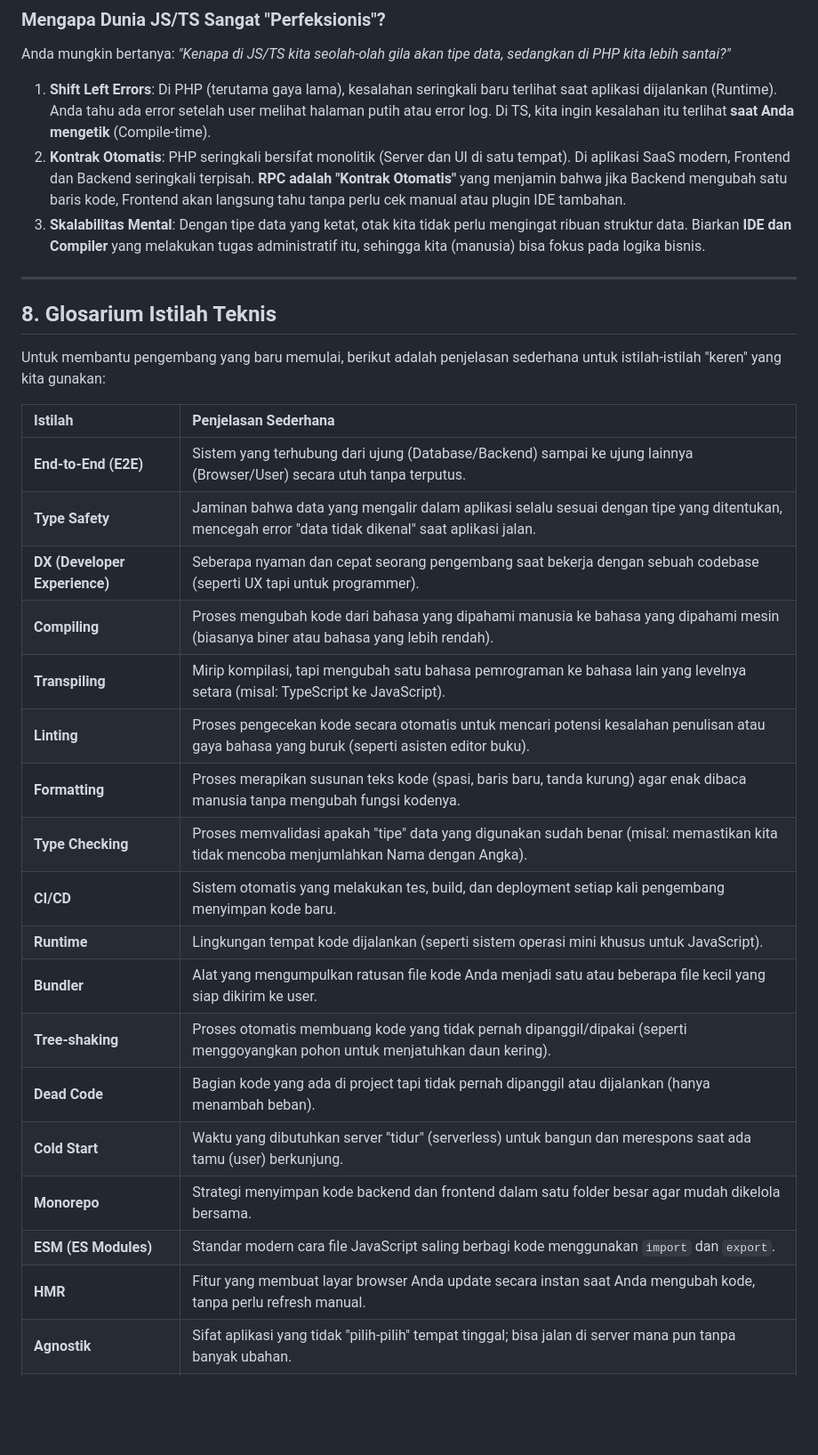
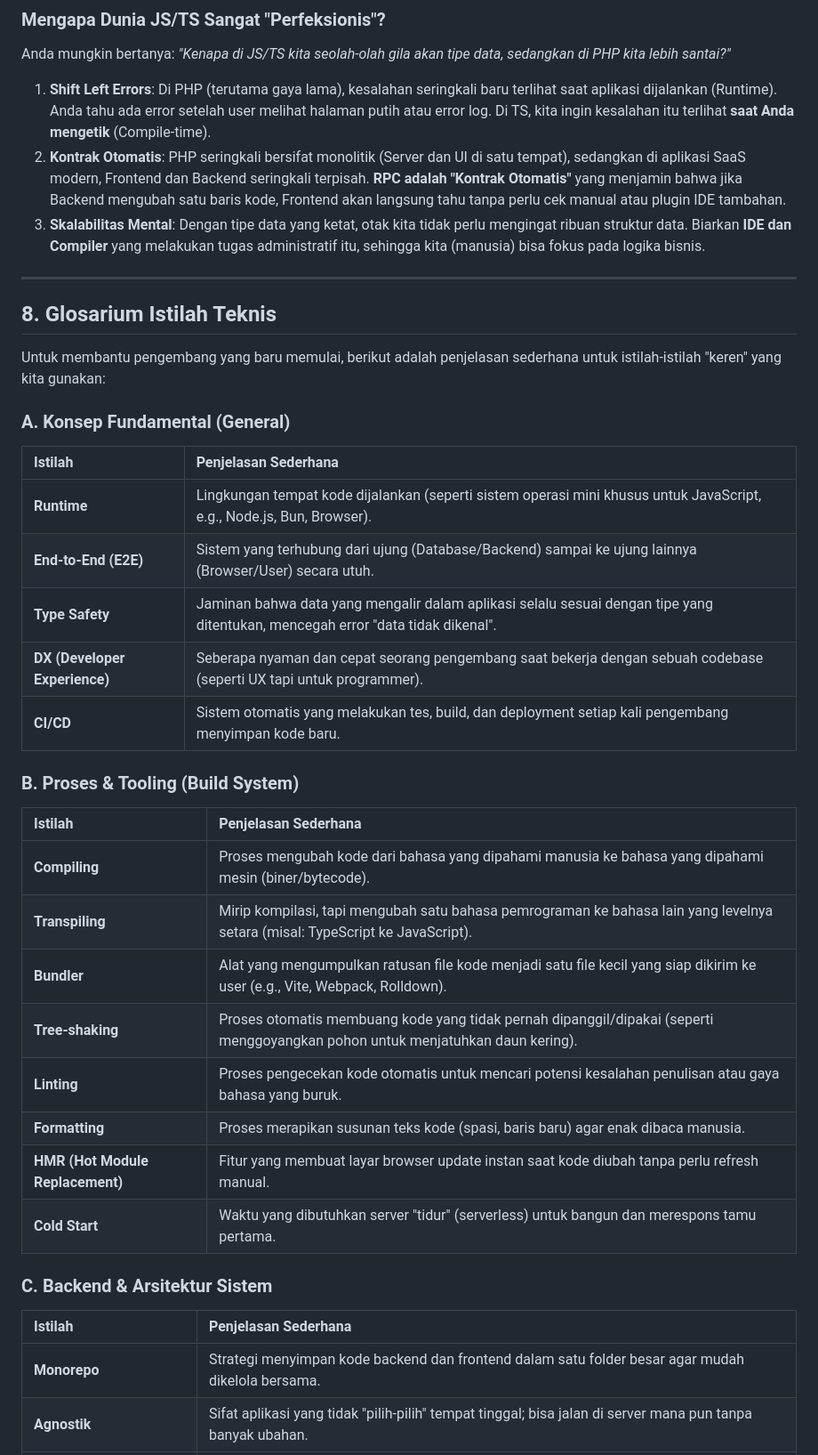
Before and after one commit to sandikodev/margin-pro, a Markdown page: docs/DEEP_DIVE_MENTAL_MODEL.md, the part around one of its changes. Shown at 89% size. GitHub-like rendering; blank space fills up the shorter version.

```diff
--- a/docs/DEEP_DIVE_MENTAL_MODEL.md
+++ b/docs/DEEP_DIVE_MENTAL_MODEL.md
@@ -91,7 +91,7 @@ Mungkin Anda pernah mendengar **gRPC** (milik Google). Secara esensial, terminol
 Anda mungkin bertanya: *"Kenapa di JS/TS kita seolah-olah gila akan tipe data, sedangkan di PHP kita lebih santai?"*
 
 1.  **Shift Left Errors**: Di PHP (terutama gaya lama), kesalahan seringkali baru terlihat saat aplikasi dijalankan (Runtime). Anda tahu ada error setelah user melihat halaman putih atau error log. Di TS, kita ingin kesalahan itu terlihat **saat Anda mengetik** (Compile-time).
-2.  **Kontrak Otomatis**: PHP seringkali bersifat monolitik (Server dan UI di satu tempat). Di aplikasi SaaS modern, Frontend dan Backend seringkali terpisah. **RPC adalah "Kontrak Otomatis"** yang menjamin bahwa jika Backend mengubah satu baris kode, Frontend akan langsung tahu tanpa perlu cek manual atau plugin IDE tambahan.
+2.  **Kontrak Otomatis**: PHP seringkali bersifat monolitik (Server dan UI di satu tempat), sedangkan di aplikasi SaaS modern, Frontend dan Backend seringkali terpisah. **RPC adalah "Kontrak Otomatis"** yang menjamin bahwa jika Backend mengubah satu baris kode, Frontend akan langsung tahu tanpa perlu cek manual atau plugin IDE tambahan.
 3.  **Skalabilitas Mental**: Dengan tipe data yang ketat, otak kita tidak perlu mengingat ribuan struktur data. Biarkan **IDE dan Compiler** yang melakukan tugas administratif itu, sehingga kita (manusia) bisa fokus pada logika bisnis.
 
 ---
@@ -100,23 +100,29 @@ Anda mungkin bertanya: *"Kenapa di JS/TS kita seolah-olah gila akan tipe data, s
 
 Untuk membantu pengembang yang baru memulai, berikut adalah penjelasan sederhana untuk istilah-istilah "keren" yang kita gunakan:
 
+### A. Konsep Fundamental (General)
 | Istilah | Penjelasan Sederhana |
 | :--- | :--- |
-| **End-to-End (E2E)** | Sistem yang terhubung dari ujung (Database/Backend) sampai ke ujung lainnya (Browser/User) secara utuh tanpa terputus. |
-| **Type Safety** | Jaminan bahwa data yang mengalir dalam aplikasi selalu sesuai dengan tipe yang ditentukan, mencegah error "data tidak dikenal" saat aplikasi jalan. |
+| **Runtime** | Lingkungan tempat kode dijalankan (seperti sistem operasi mini khusus untuk JavaScript, e.g., Node.js, Bun, Browser). |
+| **End-to-End (E2E)** | Sistem yang terhubung dari ujung (Database/Backend) sampai ke ujung lainnya (Browser/User) secara utuh. |
+| **Type Safety** | Jaminan bahwa data yang mengalir dalam aplikasi selalu sesuai dengan tipe yang ditentukan, mencegah error "data tidak dikenal". |
 | **DX (Developer Experience)** | Seberapa nyaman dan cepat seorang pengembang saat bekerja dengan sebuah codebase (seperti UX tapi untuk programmer). |
-| **Compiling** | Proses mengubah kode dari bahasa yang dipahami manusia ke bahasa yang dipahami mesin (biasanya biner atau bahasa yang lebih rendah). |
+| **CI/CD** | Sistem otomatis yang melakukan tes, build, dan deployment setiap kali pengembang menyimpan kode baru. |
+
+### B. Proses & Tooling (Build System)
+| Istilah | Penjelasan Sederhana |
+| :--- | :--- |
+| **Compiling** | Proses mengubah kode dari bahasa yang dipahami manusia ke bahasa yang dipahami mesin (biner/bytecode). |
 | **Transpiling** | Mirip kompilasi, tapi mengubah satu bahasa pemrograman ke bahasa lain yang levelnya setara (misal: TypeScript ke JavaScript). |
-| **Linting** | Proses pengecekan kode secara otomatis untuk mencari potensi kesalahan penulisan atau gaya bahasa yang buruk (seperti asisten editor buku). |
-| **Formatting** | Proses merapikan susunan teks kode (spasi, baris baru, tanda kurung) agar enak dibaca manusia tanpa mengubah fungsi kodenya. |
-| **Type Checking** | Proses memvalidasi apakah "tipe" data yang digunakan sudah benar (misal: memastikan kita tidak mencoba menjumlahkan Nama dengan Angka). |
-| **CI/CD** | Sistem otomatis yang melakukan tes, build, dan deployment setiap kali pengembang menyimpan kode baru. |
-| **Runtime** | Lingkungan tempat kode dijalankan (seperti sistem operasi mini khusus untuk JavaScript). |
-| **Bundler** | Alat yang mengumpulkan ratusan file kode Anda menjadi satu atau beberapa file kecil yang siap dikirim ke user. |
+| **Bundler** | Alat yang mengumpulkan ratusan file kode menjadi satu file kecil yang siap dikirim ke user (e.g., Vite, Webpack, Rolldown). |
 | **Tree-shaking** | Proses otomatis membuang kode yang tidak pernah dipanggil/dipakai (seperti menggoyangkan pohon untuk menjatuhkan daun kering). |
-| **Dead Code** | Bagian kode yang ada di project tapi tidak pernah dipanggil atau dijalankan (hanya menambah beban). |
-| **Cold Start** | Waktu yang dibutuhkan server "tidur" (serverless) untuk bangun dan merespons saat ada tamu (user) berkunjung. |
+| **Linting** | Proses pengecekan kode otomatis untuk mencari potensi kesalahan penulisan atau gaya bahasa yang buruk. |
+| **Formatting** | Proses merapikan susunan teks kode (spasi, baris baru) agar enak dibaca manusia. |
+| **HMR (Hot Module Replacement)** | Fitur yang membuat layar browser update instan saat kode diubah tanpa perlu refresh manual. |
+| **Cold Start** | Waktu yang dibutuhkan server "tidur" (serverless) untuk bangun dan merespons tamu pertama. |
+
+### C. Backend & Arsitektur Sistem
+| Istilah | Penjelasan Sederhana |
+| :--- | :--- |
 | **Monorepo** | Strategi menyimpan kode backend dan frontend dalam satu folder besar agar mudah dikelola bersama. |
-| **ESM (ES Modules)** | Standar modern cara file JavaScript saling berbagi kode menggunakan `import` dan `export`. |
-| **HMR** | Fitur yang membuat layar browser Anda update secara instan saat Anda mengubah kode, tanpa perlu refresh manual. |
 | **Agnostik** | Sifat aplikasi yang tidak "pilih-pilih" tempat tinggal; bisa jalan di server mana pun tanpa banyak ubahan. |
```
Also changed, not shown: other parts of docs/DEEP_DIVE_MENTAL_MODEL.md (+32 -11 lines).
